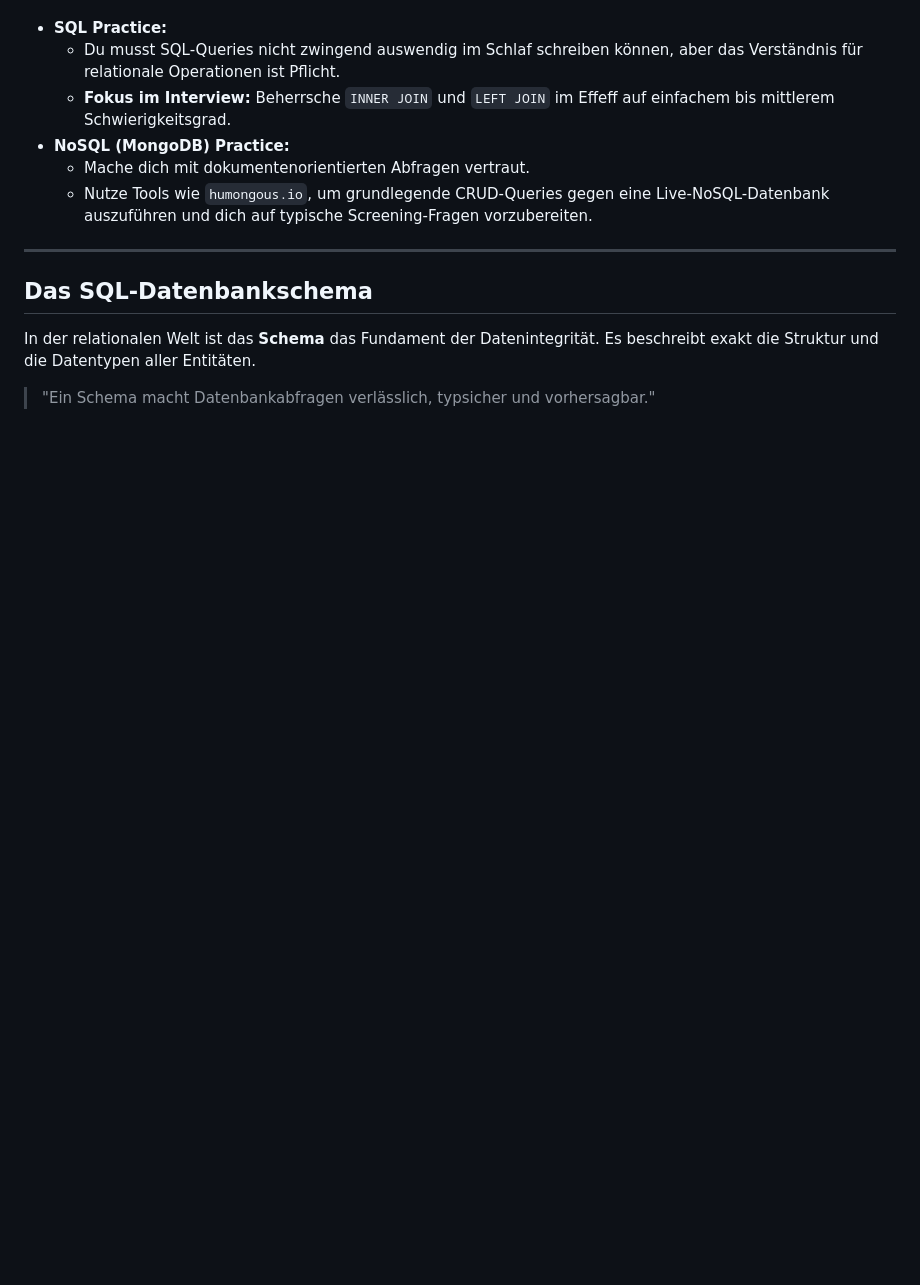
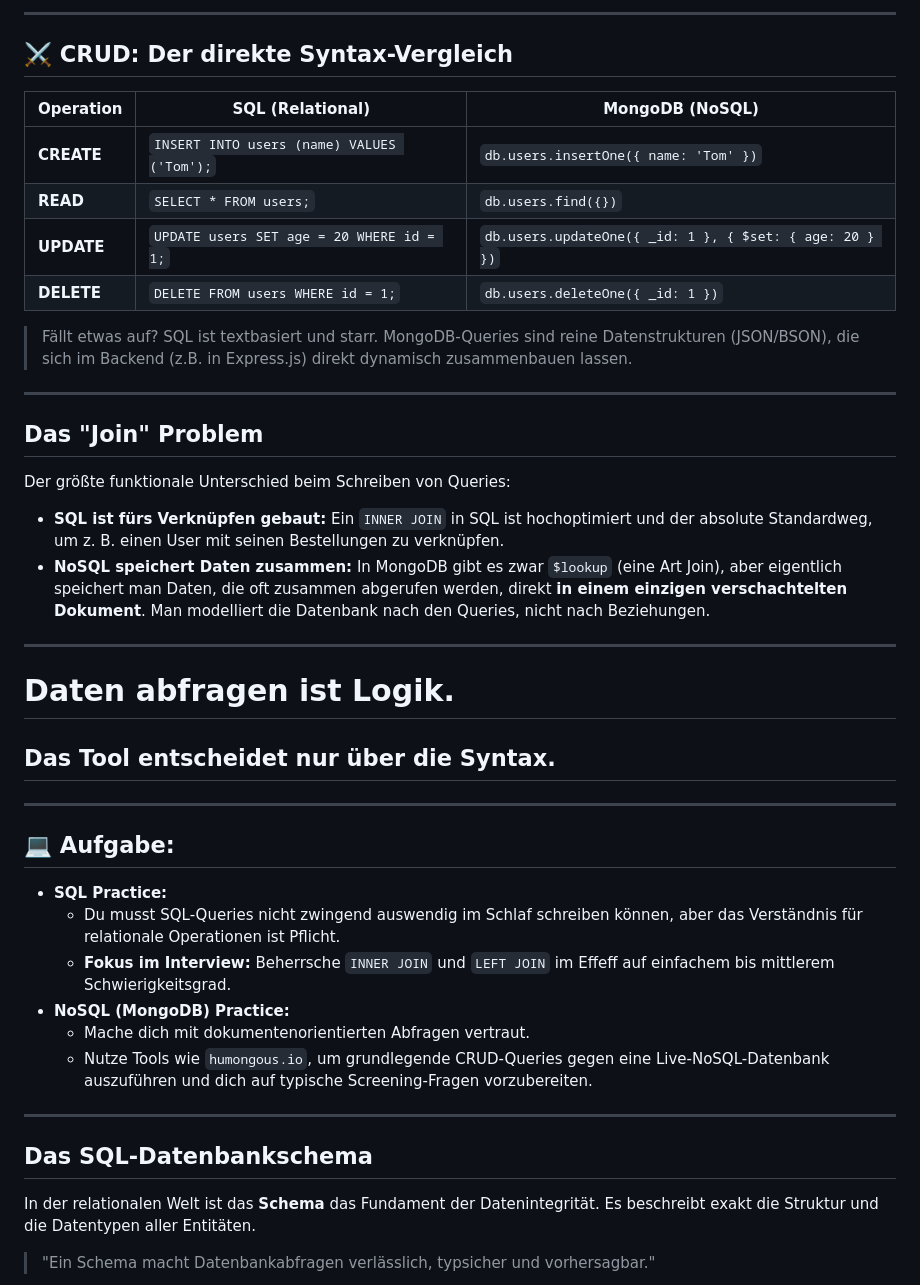
Before and after one commit to luc-debug/fullstack-lecture, a Markdown page: Backend/Backend Basics/Backend.md, the part around the change printed below. GitHub-like rendering; blank space fills up the shorter version.

```diff
--- a/Backend/Backend Basics/Backend.md
+++ b/Backend/Backend Basics/Backend.md
@@ -389,3 +455,34 @@ Um in technischen Screenings und Live-Coding-Interviews zu bestehen, müssen bei
+---
+
+## ⚔️ CRUD: Der direkte Syntax-Vergleich
+
+| Operation  | SQL (Relational)                           | MongoDB (NoSQL)                                         |
+| ---------- | ------------------------------------------ | ------------------------------------------------------- |
+| **CREATE** | `INSERT INTO users (name) VALUES ('Tom');` | `db.users.insertOne({ name: 'Tom' })`                   |
+| **READ**   | `SELECT * FROM users;`                     | `db.users.find({})`                                     |
+| **UPDATE** | `UPDATE users SET age = 20 WHERE id = 1;`  | `db.users.updateOne({ _id: 1 }, { $set: { age: 20 } })` |
+| **DELETE** | `DELETE FROM users WHERE id = 1;`          | `db.users.deleteOne({ _id: 1 })`                        |
+
+> Fällt etwas auf? SQL ist textbasiert und starr. MongoDB-Queries sind reine Datenstrukturen (JSON/BSON), die sich im Backend (z.B. in Express.js) direkt dynamisch zusammenbauen lassen.
+
+---
+
+## Das "Join" Problem
+
+Der größte funktionale Unterschied beim Schreiben von Queries:
+
+- **SQL ist fürs Verknüpfen gebaut:** Ein `INNER JOIN` in SQL ist hochoptimiert und der absolute Standardweg, um z. B. einen User mit seinen Bestellungen zu verknüpfen.
+- **NoSQL speichert Daten zusammen:** In MongoDB gibt es zwar `$lookup` (eine Art Join), aber eigentlich speichert man Daten, die oft zusammen abgerufen werden, direkt **in einem einzigen verschachtelten Dokument**. Man modelliert die Datenbank nach den Queries, nicht nach Beziehungen.
+
+---
+
+# Daten abfragen ist **Logik.**
+
+## Das Tool entscheidet nur über die Syntax.
+
+---
+
+## 💻 Aufgabe:
 
 - **SQL Practice:**
   - Du musst SQL-Queries nicht zwingend auswendig im Schlaf schreiben können, aber das Verständnis für relationale Operationen ist Pflicht.
```
Also changed, not shown: other parts of Backend/Backend Basics/Backend.md (+67 -1 lines).
